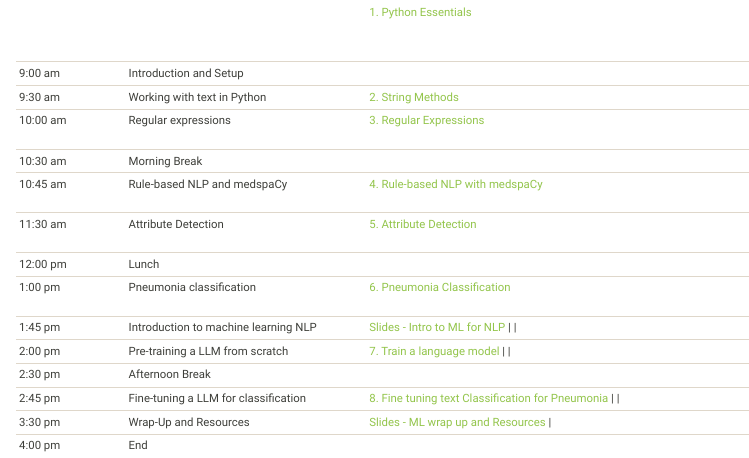
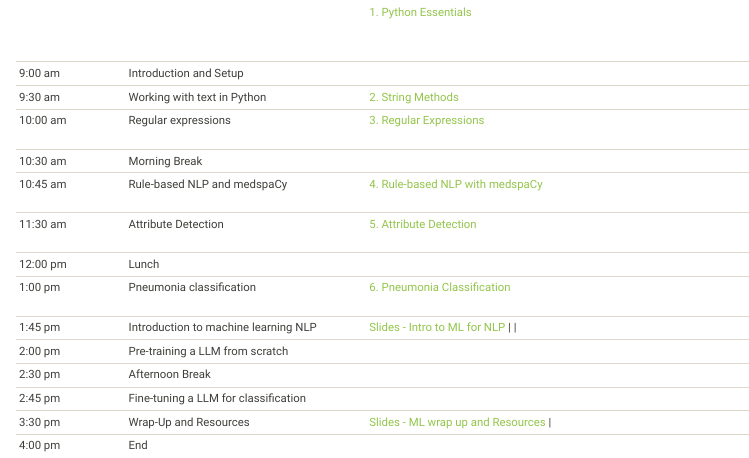
Before and after one commit to UofUDELPHI/2024-03-08-nlp, a Quarto document (index.qmd): the page in a window 1100 px wide, from 650 px down. Rendered offline with R 4.5, knitr and Pandoc in place of Quarto, with nearby package versions; menus at the side of the page are left out.

Commit message:
Revert "Adding links to ML notebooks"
This reverts commit 4f82174545e7c400d93525484f8d4aa64aaf32ae.

```diff
--- a/index.qmd
+++ b/index.qmd
@@ -56,11 +56,11 @@ subtitle: "University of Utah"
 +-----------------+--------------------------------------+---------------------------------------------------------------------------------------------------------------------------+--------------------------------------------------------------------------------------------------------------+
 | 1:45 pm         | Introduction to machine learning NLP | [Slides - Intro to ML for NLP](https://github.com/abchapman93/DELPHI_Intro_to_NLP_Spring_2024/blob/main/slides/2024_Delphi_NLP_with_ML_Part_1.pptx)                                                                                                                           |                                                                                                              |
 +-----------------+--------------------------------------+---------------------------------------------------------------------------------------------------------------------------+--------------------------------------------------------------------------------------------------------------+
-| 2:00 pm         | Pre-training a LLM from scratch      | [7. Train a language model](https://colab.research.google.com/drive/1t_1QCDmoCkUn-y73KzQ6_Xzaw77O3tvk?usp=sharing)                                                                                                                             |                                                                                                              |
+| 2:00 pm         | Pre-training a LLM from scratch      |                                                                                                                           |                                                                                                              |
 +-----------------+--------------------------------------+---------------------------------------------------------------------------------------------------------------------------+--------------------------------------------------------------------------------------------------------------+
 | 2:30 pm         | Afternoon Break                      |                                                                                                                           |                                                                                                              |
 +-----------------+--------------------------------------+---------------------------------------------------------------------------------------------------------------------------+--------------------------------------------------------------------------------------------------------------+
-| 2:45 pm         | Fine-tuning a LLM for classification | [8. Fine tuning text Classification for Pneumonia](https://colab.research.google.com/drive/1i0Ot2wUVhWck_sX_e1gcvz2kIfy-fkl7?usp=sharing)                                                                                                                           |                                                                                                              |
+| 2:45 pm         | Fine-tuning a LLM for classification |                                                                                                                           |                                                                                                              |
 +-----------------+--------------------------------------+---------------------------------------------------------------------------------------------------------------------------+--------------------------------------------------------------------------------------------------------------+
 | 3:30 pm         | Wrap-Up and Resources                | [Slides - ML wrap up and Resources](https://github.com/abchapman93/DELPHI_Intro_to_NLP_Spring_2024/blob/main/slides/2024_Delphi_NLP_with_ML_Part_2.pptx)                                                                                                                           |                                                                                                              |
 +-----------------+--------------------------------------+---------------------------------------------------------------------------------------------------------------------------+--------------------------------------------------------------------------------------------------------------+
```
